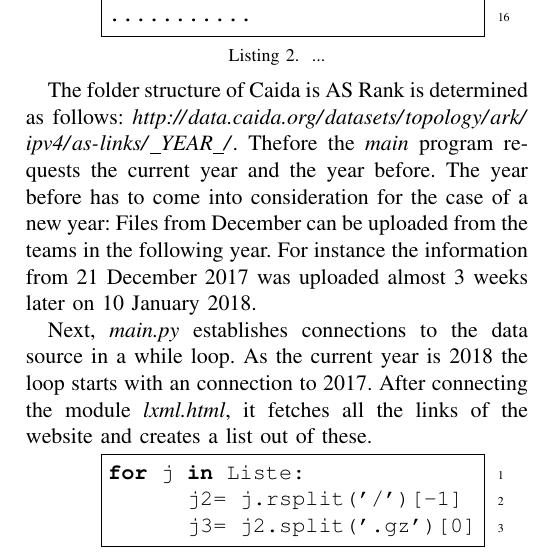
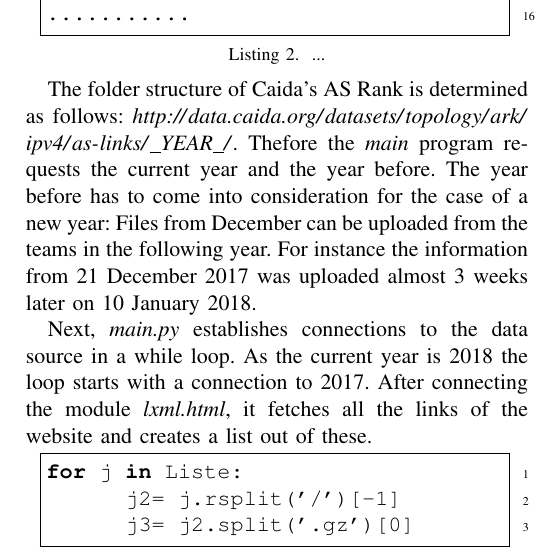
Before and after one commit to dberscheid/ITSec, a LaTeX paper (coriaPaper.tex): part of one column of page 8 of 13, cut so that both start at the same text. Compiled offline with pdfLaTeX.

Commit message:
verbesserungen

```diff
--- a/coriaPaper.tex
+++ b/coriaPaper.tex
@@ -436,11 +436,11 @@ yearBefore = 2018
 ...........
 \end{lstlisting}
 
-The folder structure of Caida is AS Rank is determined as follows: \textit{\url{http://data.caida.org/datasets/topology/ark/ipv4/as-links/_YEAR_/}}. Thefore the \textit{main} program requests the current year and the year before. The year before has to come into consideration for the case of a new year: Files from December can be uploaded from the teams in the following year. For instance the information from 21 December 2017 was uploaded almost 3 weeks later on 10 January 2018.
+The folder structure of Caida's AS Rank is determined as follows: \textit{\url{http://data.caida.org/datasets/topology/ark/ipv4/as-links/_YEAR_/}}. Thefore the \textit{main} program requests the current year and the year before. The year before has to come into consideration for the case of a new year: Files from December can be uploaded from the teams in the following year. For instance the information from 21 December 2017 was uploaded almost 3 weeks later on 10 January 2018.
 
-Next, \textit{main.py} establishes connections to the data source in a while loop. As the current year is 2018 the loop starts with an connection to 2017. After connecting the module \textit{lxml.html}, it fetches all the links of the website and creates a list out of these.
+Next, \textit{main.py} establishes connections to the data source in a while loop. As the current year is 2018 the loop starts with a connection to 2017. After connecting the module \textit{lxml.html}, it fetches all the links of the website and creates a list out of these.
 
-\begin{lstlisting}[language=Python, caption={...},captionpos=b, xleftmargin=.08\textwidth, linewidth = 0.9\columnwidth]
+\begin{lstlisting}[language=Python, caption={...},captionpos=b, xleftmargin=.02\textwidth, linewidth = 0.95\columnwidth]
 for j in Liste:
 	j2= j.rsplit('/')[-1]
 	j3= j2.split('.gz')[0]
```
Also changed, not shown: coriaPaper.pdf, coriaPaper.tex (6 more changed lines), 1 other file.
